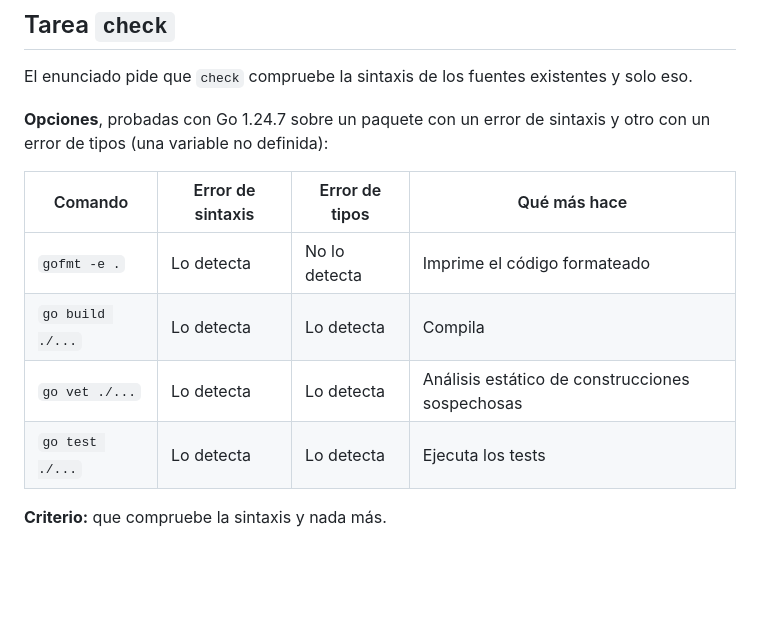
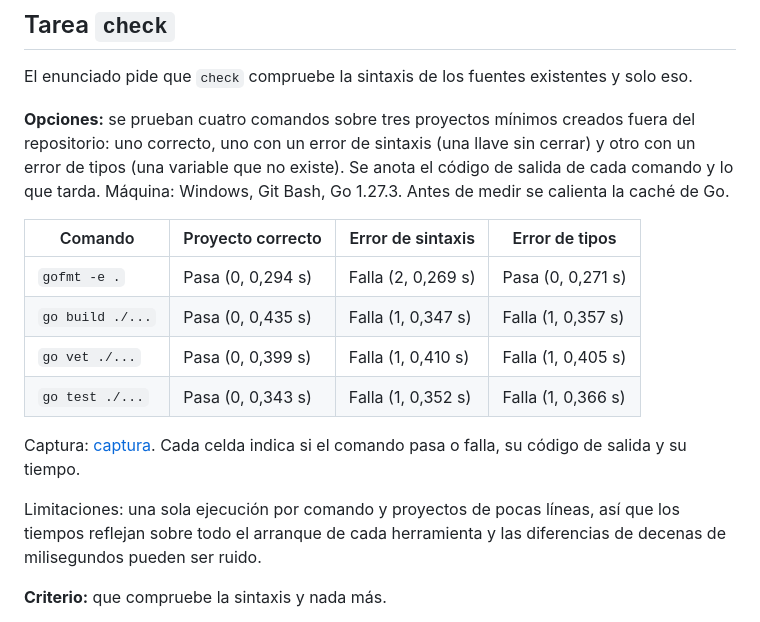
Before and after one commit to LuisPV05/LuisMecanico, a Markdown page: docs/objetivo-3.md, the part around the change. GitHub-like rendering; blank space fills up the shorter version.

Commit message:
#24 Medición de los comandos candidatos para la tarea check

```diff
--- a/docs/objetivo-3.md
+++ b/docs/objetivo-3.md
@@ -98,14 +98,18 @@ Costes asumidos: 75 MB y 4,629 s de instalación, y unos 35 ms más por ejecuci
 
 El enunciado pide que `check` compruebe la sintaxis de los fuentes existentes y solo eso.
 
-**Opciones**, probadas con Go 1.24.7 sobre un paquete con un error de sintaxis y otro con un error de tipos (una variable no definida):
+**Opciones:** se prueban cuatro comandos sobre tres proyectos mínimos creados fuera del repositorio: uno correcto, uno con un error de sintaxis (una llave sin cerrar) y otro con un error de tipos (una variable que no existe). Se anota el código de salida de cada comando y lo que tarda. Máquina: Windows, Git Bash, Go 1.27.3. Antes de medir se calienta la caché de Go.
 
-| Comando | Error de sintaxis | Error de tipos | Qué más hace |
+| Comando | Proyecto correcto | Error de sintaxis | Error de tipos |
 |---|---|---|---|
-| `gofmt -e .` | Lo detecta | No lo detecta | Imprime el código formateado |
-| `go build ./...` | Lo detecta | Lo detecta | Compila |
-| `go vet ./...` | Lo detecta | Lo detecta | Análisis estático de construcciones sospechosas |
-| `go test ./...` | Lo detecta | Lo detecta | Ejecuta los tests |
+| `gofmt -e .` | Pasa (0, 0,294 s) | Falla (2, 0,269 s) | Pasa (0, 0,271 s) |
+| `go build ./...` | Pasa (0, 0,435 s) | Falla (1, 0,347 s) | Falla (1, 0,357 s) |
+| `go vet ./...` | Pasa (0, 0,399 s) | Falla (1, 0,410 s) | Falla (1, 0,405 s) |
+| `go test ./...` | Pasa (0, 0,343 s) | Falla (1, 0,352 s) | Falla (1, 0,366 s) |
+
+Captura: [captura](../media/check-comandos.png). Cada celda indica si el comando pasa o falla, su código de salida y su tiempo.
+
+Limitaciones: una sola ejecución por comando y proyectos de pocas líneas, así que los tiempos reflejan sobre todo el arranque de cada herramienta y las diferencias de decenas de milisegundos pueden ser ruido.
 
 **Criterio:** que compruebe la sintaxis y nada más.
 
```
Also changed, not shown: media/check-comandos.png (added).
